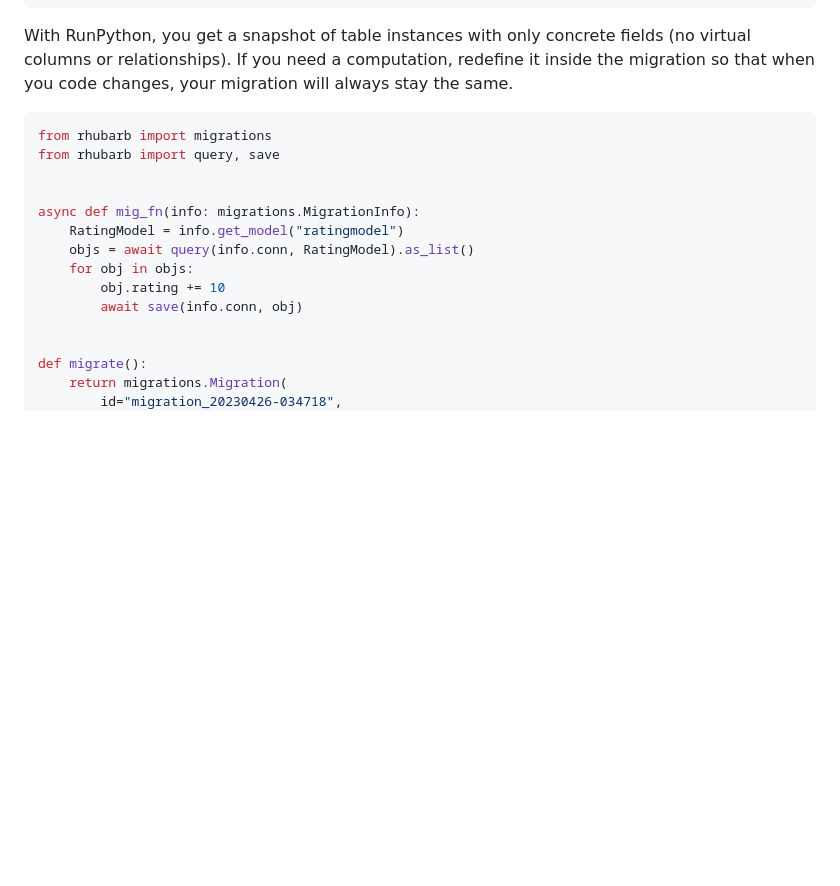
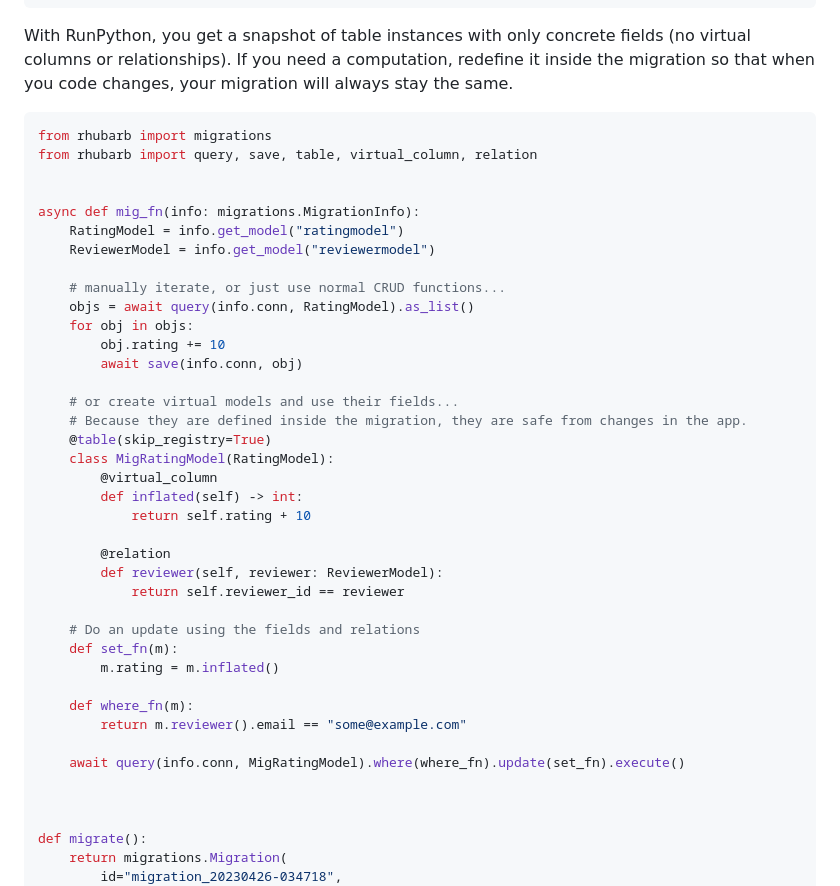
Before and after one commit to hansonkd/rhubarb, a Markdown page: README.md, the part around the change. Rendered like a GitHub page; blank space fills up the shorter version.

````diff
--- a/README.md
+++ b/README.md
@@ -672,15 +672,40 @@ With RunPython, you get a snapshot of table instances with only concrete fields
 
 ```python
 from rhubarb import migrations
-from rhubarb import query, save
+from rhubarb import query, save, table, virtual_column, relation
 
 
 async def mig_fn(info: migrations.MigrationInfo):
     RatingModel = info.get_model("ratingmodel")
+    ReviewerModel = info.get_model("reviewermodel")
+
+    # manually iterate, or just use normal CRUD functions...
     objs = await query(info.conn, RatingModel).as_list()
     for obj in objs:
         obj.rating += 10
         await save(info.conn, obj)
+
+    # or create virtual models and use their fields...
+    # Because they are defined inside the migration, they are safe from changes in the app.
+    @table(skip_registry=True)
+    class MigRatingModel(RatingModel):
+        @virtual_column
+        def inflated(self) -> int:
+            return self.rating + 10
+
+        @relation
+        def reviewer(self, reviewer: ReviewerModel):
+            return self.reviewer_id == reviewer
+
+    # Do an update using the fields and relations
+    def set_fn(m):
+        m.rating = m.inflated()
+
+    def where_fn(m):
+        return m.reviewer().email == "some@example.com"
+
+    await query(info.conn, MigRatingModel).where(where_fn).update(set_fn).execute()
+
 
 
 def migrate():
````
